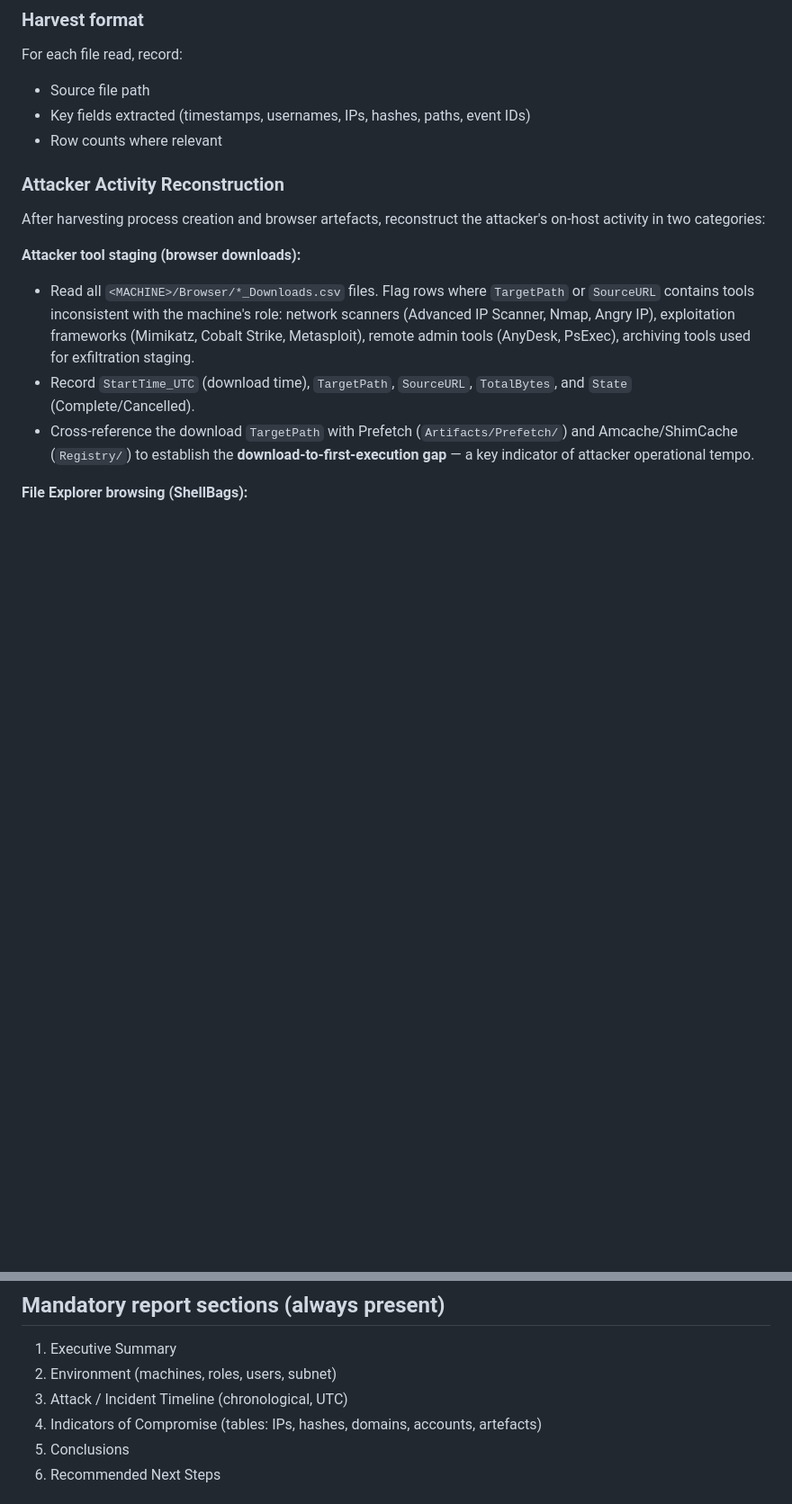
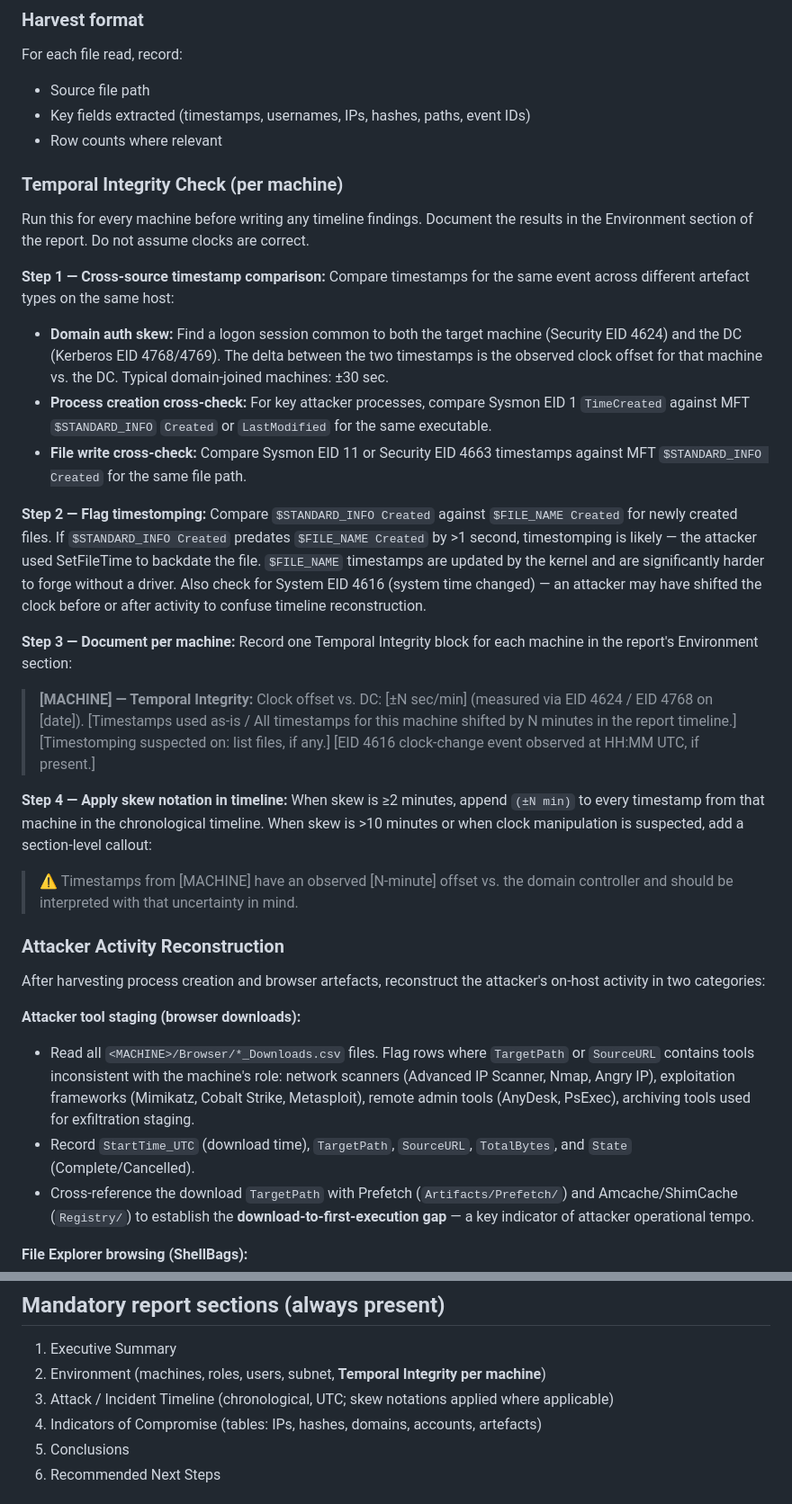
Before and after one commit to rjonhaas/SIFTics, a Markdown page: skills/investigation-report/SKILL.md, 2 parts joined by grey strips. Shown at 90% size. GitHub-like rendering; blank space fills up the shorter version.

Commit message:
Add analytic confidence framework and temporal integrity check to investigation-report skill
Confidence framework: three-tier system (High/Moderate/Low) tied to number of independent
corroborating artefact types. Replaces the flat "consistent with" hedge with calibrated
language — High confidence (>=4 sources) uses declarative statements; Low confidence (1
source) is explicitly qualified. Prevents both underselling and overselling of evidence.

Temporal integrity: per-machine clock reliability check added to Phase 3 harvest. Compares
EID 4624 vs. DC EID 4768/4769 for domain auth skew, Sysmon EID 1 vs. MFT for process
timestamps, and $STANDARD_INFO vs. $FILE_NAME for timestomping detection. Results documented
in the mandatory Environment section; >=2 min skew adds inline (±N min) notation to timeline
entries; >10 min or suspected manipulation gets a section-level callout.

Co-Authored-By: Claude Sonnet 4.6 <noreply@anthropic.com>

```diff
--- a/skills/investigation-report/SKILL.md
+++ b/skills/investigation-report/SKILL.md
@@ -111,6 +111,44 @@ For each file read, record:
 - Source file path
 - Key fields extracted (timestamps, usernames, IPs, hashes, paths, event IDs)
 - Row counts where relevant
+
+### Temporal Integrity Check (per machine)
+
+Run this for every machine before writing any timeline findings. Document the results in the
+Environment section of the report. Do not assume clocks are correct.
+
+**Step 1 — Cross-source timestamp comparison:**
+Compare timestamps for the same event across different artefact types on the same host:
+- **Domain auth skew:** Find a logon session common to both the target machine (Security EID
+  4624) and the DC (Kerberos EID 4768/4769). The delta between the two timestamps is the
+  observed clock offset for that machine vs. the DC. Typical domain-joined machines: ±30 sec.
+- **Process creation cross-check:** For key attacker processes, compare Sysmon EID 1
+  `TimeCreated` against MFT `$STANDARD_INFO` `Created` or `LastModified` for the same executable.
+- **File write cross-check:** Compare Sysmon EID 11 or Security EID 4663 timestamps against
+  MFT `$STANDARD_INFO Created` for the same file path.
+
+**Step 2 — Flag timestomping:**
+Compare `$STANDARD_INFO Created` against `$FILE_NAME Created` for newly created files.
+If `$STANDARD_INFO Created` predates `$FILE_NAME Created` by >1 second, timestomping is
+likely — the attacker used SetFileTime to backdate the file. `$FILE_NAME` timestamps are
+updated by the kernel and are significantly harder to forge without a driver.
+Also check for System EID 4616 (system time changed) — an attacker may have shifted the
+clock before or after activity to confuse timeline reconstruction.
+
+**Step 3 — Document per machine:**
+Record one Temporal Integrity block for each machine in the report's Environment section:
+
+> **[MACHINE] — Temporal Integrity:** Clock offset vs. DC: [±N sec/min] (measured via
+> EID 4624 / EID 4768 on [date]). [Timestamps used as-is / All timestamps for this machine
+> shifted by N minutes in the report timeline.] [Timestomping suspected on: list files, if any.]
+> [EID 4616 clock-change event observed at HH:MM UTC, if present.]
+
+**Step 4 — Apply skew notation in timeline:**
+When skew is ≥2 minutes, append `(±N min)` to every timestamp from that machine in the
+chronological timeline. When skew is >10 minutes or when clock manipulation is suspected,
+add a section-level callout:
+> ⚠ Timestamps from [MACHINE] have an observed [N-minute] offset vs. the domain controller
+> and should be interpreted with that uncertainty in mind.
 
 ### Attacker Activity Reconstruction
 
@@ -307,8 +369,8 @@ Write the completed report to `<case_root>/reports/investigation_report.md`. If
 ## Mandatory report sections (always present)
 
 1. Executive Summary
-2. Environment (machines, roles, users, subnet)
-3. Attack / Incident Timeline (chronological, UTC)
+2. Environment (machines, roles, users, subnet, **Temporal Integrity per machine**)
+3. Attack / Incident Timeline (chronological, UTC; skew notations applied where applicable)
 4. Indicators of Compromise (tables: IPs, hashes, domains, accounts, artefacts)
 5. Conclusions
 6. Recommended Next Steps
```
Also changed, not shown: other parts of skills/investigation-report/SKILL.md (+25 -1 lines).
